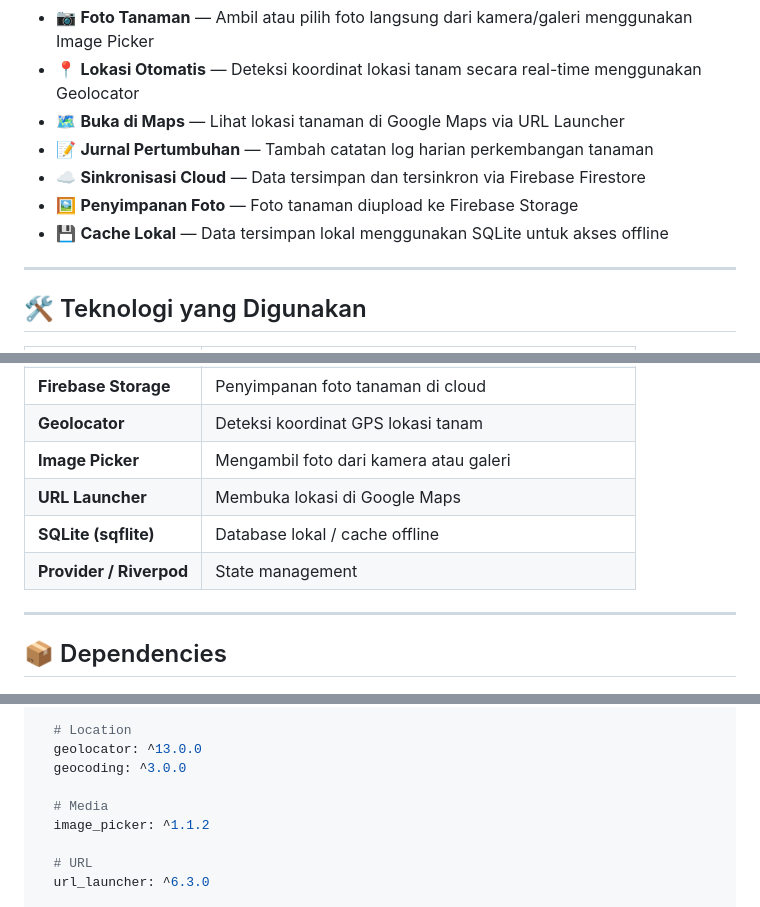
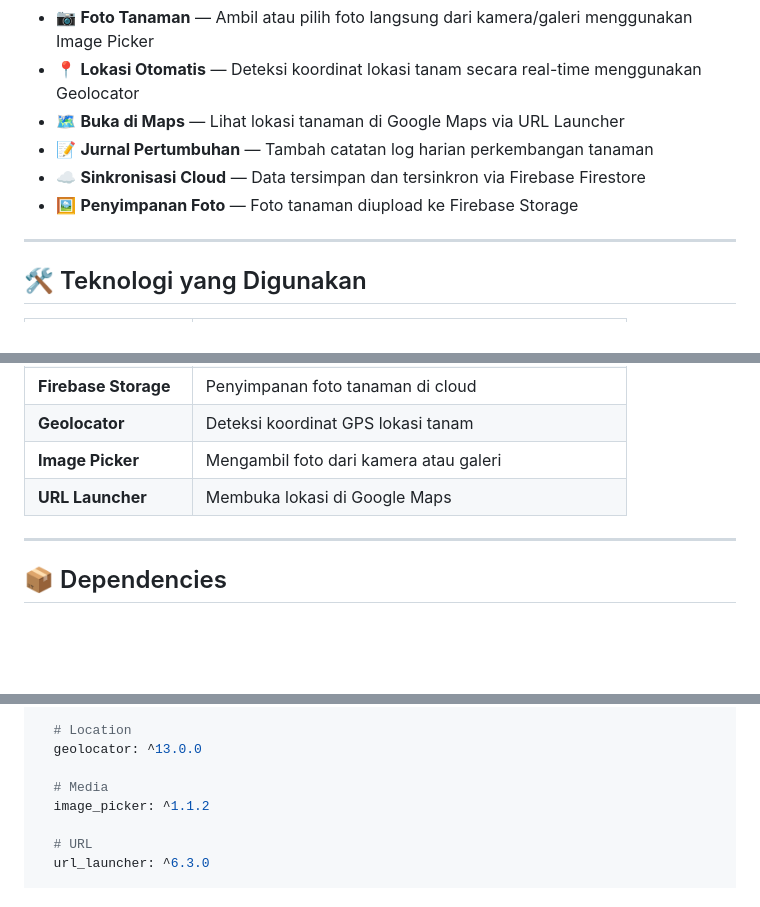
Before and after one commit to FaizZzhue/pertumbuhan, a Markdown page: README.md, 3 parts joined by grey strips. Drawn GitHub-style; blank space fills up the shorter version.

Commit message:
docs: permanis dikit

```diff
--- a/README.md
+++ b/README.md
@@ -21,7 +21,6 @@ Aplikasi ini dibuat sebagai tugas mata kuliah **Pemrograman Aplikasi Bergerak 2*
 - 📝 **Jurnal Pertumbuhan** — Tambah catatan log harian perkembangan tanaman
 - ☁️ **Sinkronisasi Cloud** — Data tersimpan dan tersinkron via Firebase Firestore
 - 🖼️ **Penyimpanan Foto** — Foto tanaman diupload ke Firebase Storage
-- 💾 **Cache Lokal** — Data tersimpan lokal menggunakan SQLite untuk akses offline
 
 ---
 
@@ -35,8 +34,6 @@ Aplikasi ini dibuat sebagai tugas mata kuliah **Pemrograman Aplikasi Bergerak 2*
 | **Geolocator** | Deteksi koordinat GPS lokasi tanam |
 | **Image Picker** | Mengambil foto dari kamera atau galeri |
 | **URL Launcher** | Membuka lokasi di Google Maps |
-| **SQLite (sqflite)** | Database lokal / cache offline |
-| **Provider / Riverpod** | State management |
 
 ---
 
@@ -55,7 +52,6 @@ dependencies:
 
   # Location
   geolocator: ^13.0.0
-  geocoding: ^3.0.0
 
   # Media
   image_picker: ^1.1.2
```
